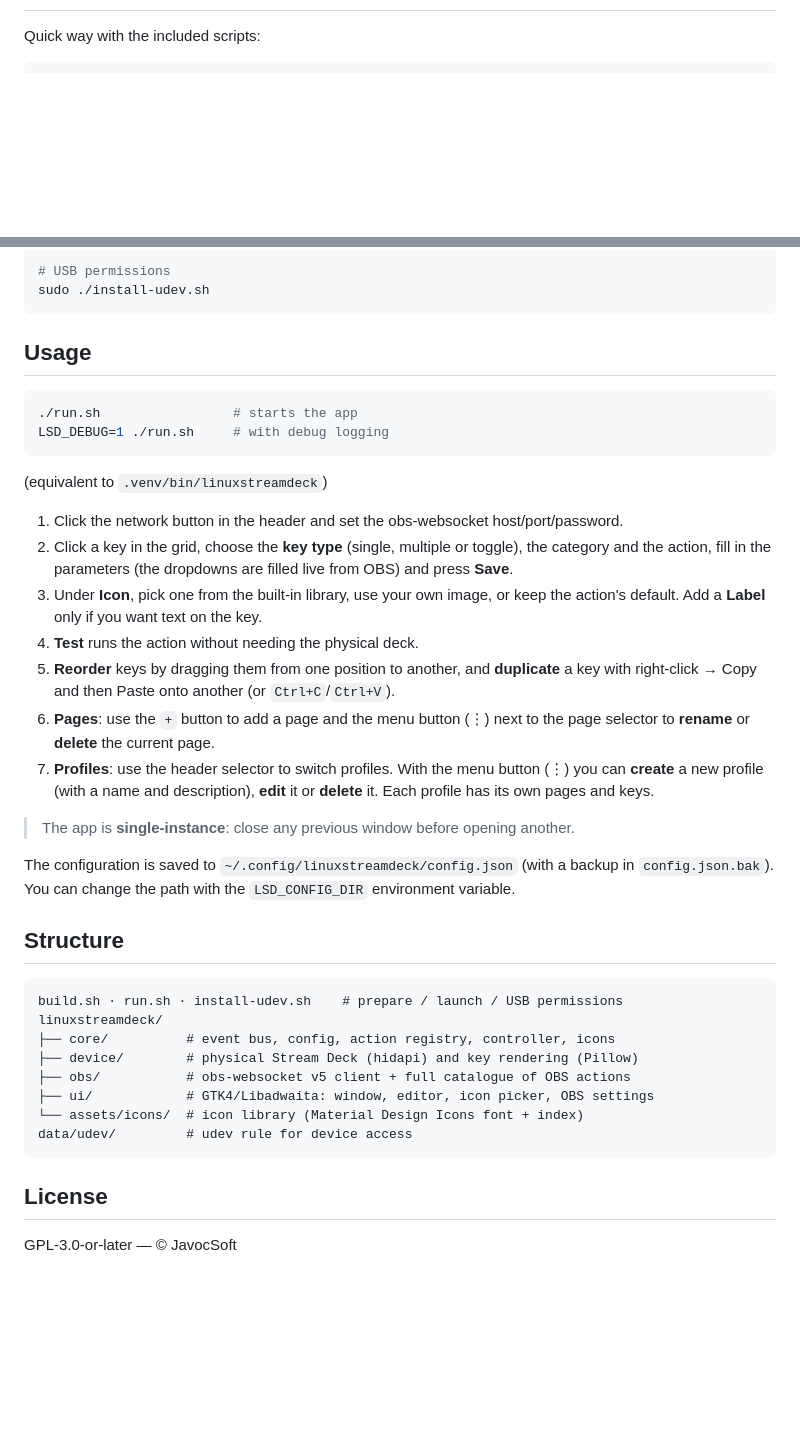
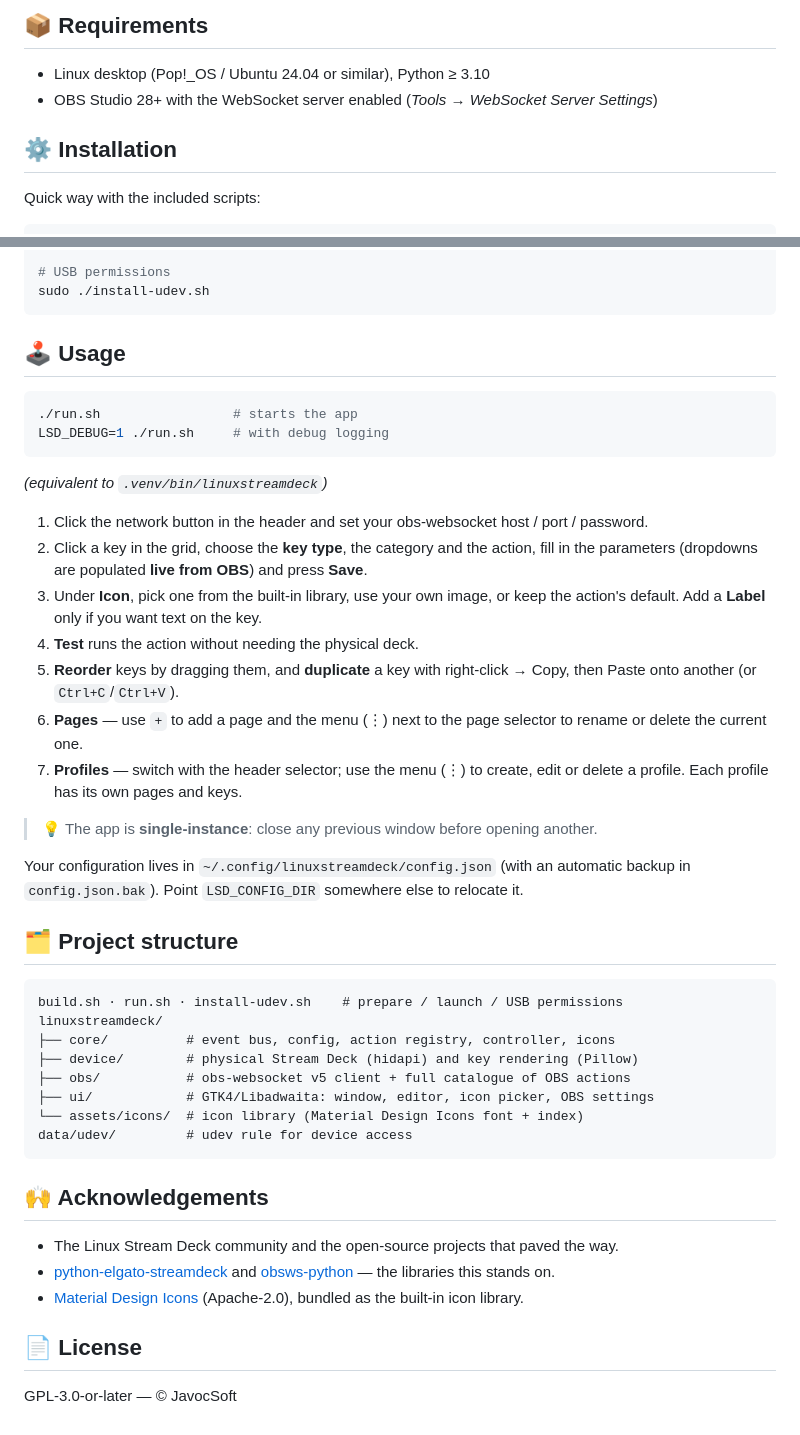
Before and after one commit to javocsoft/linuxstreamdeck, a Markdown page: README.md, 2 parts joined by grey strips. GitHub-like rendering; folded sections open; blank space fills up the shorter version.

````diff
--- a/README.md
+++ b/README.md
@@ -46,3 +69,9 @@ Software for the **Elgato Stream Deck** on Linux with **full OBS Studio integrat
+## 📦 Requirements
+
+- Linux desktop (Pop!_OS / Ubuntu 24.04 or similar), Python ≥ 3.10
+- OBS Studio 28+ with the WebSocket server enabled (*Tools → WebSocket Server Settings*)
+
+## ⚙️ Installation
 
 Quick way with the included scripts:
 
@@ -71,37 +100,34 @@ sudo ./install-udev.sh
 ```
 </details>
 
-## Usage
+## 🕹️ Usage
 
 ```bash
 ./run.sh                 # starts the app
 LSD_DEBUG=1 ./run.sh     # with debug logging
 ```
 
-(equivalent to `.venv/bin/linuxstreamdeck`)
+*(equivalent to `.venv/bin/linuxstreamdeck`)*
 
-1. Click the network button in the header and set the obs-websocket host/port/password.
-2. Click a key in the grid, choose the **key type** (single, multiple or toggle), the
-   category and the action, fill in the parameters (the dropdowns are filled live from
-   OBS) and press **Save**.
+1. Click the network button in the header and set your obs-websocket host / port / password.
+2. Click a key in the grid, choose the **key type**, the category and the action, fill in
+   the parameters (dropdowns are populated **live from OBS**) and press **Save**.
 3. Under **Icon**, pick one from the built-in library, use your own image, or keep the
    action's default. Add a **Label** only if you want text on the key.
 4. **Test** runs the action without needing the physical deck.
-5. **Reorder** keys by dragging them from one position to another, and **duplicate** a
-   key with right-click → Copy and then Paste onto another (or `Ctrl+C`/`Ctrl+V`).
-6. **Pages**: use the `+` button to add a page and the menu button (⋮) next to the page
-   selector to **rename** or **delete** the current page.
-7. **Profiles**: use the header selector to switch profiles. With the menu button (⋮)
-   you can **create** a new profile (with a name and description), **edit** it or
-   **delete** it. Each profile has its own pages and keys.
+5. **Reorder** keys by dragging them, and **duplicate** a key with right-click → Copy, then
+   Paste onto another (or `Ctrl+C`/`Ctrl+V`).
+6. **Pages** — use `+` to add a page and the menu (⋮) next to the page selector to rename
+   or delete the current one.
+7. **Profiles** — switch with the header selector; use the menu (⋮) to create, edit or
+   delete a profile. Each profile has its own pages and keys.
 
-> The app is **single-instance**: close any previous window before opening another.
+> 💡 The app is **single-instance**: close any previous window before opening another.
 
-The configuration is saved to `~/.config/linuxstreamdeck/config.json` (with a backup in
-`config.json.bak`). You can change the path with the `LSD_CONFIG_DIR` environment
-variable.
+Your configuration lives in `~/.config/linuxstreamdeck/config.json` (with an automatic
+backup in `config.json.bak`). Point `LSD_CONFIG_DIR` somewhere else to relocate it.
 
-## Structure
+## 🗂️ Project structure
 
 ```
 build.sh · run.sh · install-udev.sh    # prepare / launch / USB permissions
@@ -114,6 +140,14 @@ linuxstreamdeck/
 data/udev/         # udev rule for device access
 ```
 
-## License
+## 🙌 Acknowledgements
+
+- The Linux Stream Deck community and the open-source projects that paved the way.
+- [python-elgato-streamdeck](https://github.com/abcminiuser/python-elgato-streamdeck) and
+  [obsws-python](https://github.com/aatikturk/obsws-python) — the libraries this stands on.
+- [Material Design Icons](https://pictogrammers.com/library/mdi/) (Apache-2.0), bundled as
+  the built-in icon library.
+
+## 📄 License
 
 GPL-3.0-or-later — © JavocSoft
````
Also changed, not shown: other parts of README.md (+62 -39 lines), docs/screenshot.png (added).
